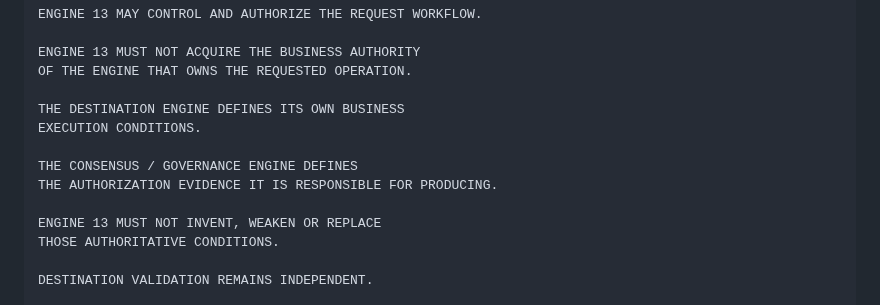
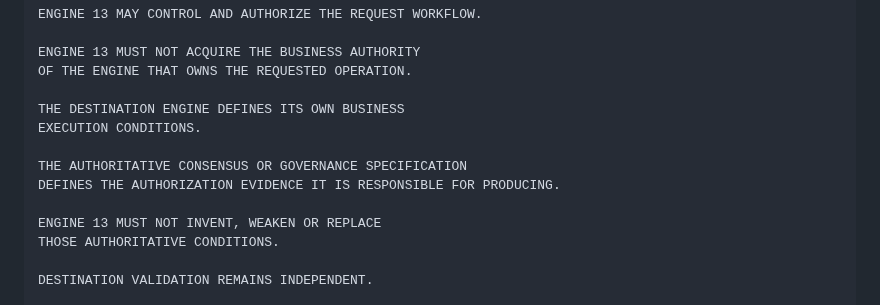
Before and after one commit to byLAEV/Chain-Poker-Genesis, a Markdown page: 13-request-and-permission-engine/README.md, the part around the change. GitHub-like rendering.

Commit message:
Close Engine 13 settlement authorization authority boundary

```diff
--- a/13-request-and-permission-engine/README.md
+++ b/13-request-and-permission-engine/README.md
@@ -904,8 +904,8 @@ OF THE ENGINE THAT OWNS THE REQUESTED OPERATION.
 THE DESTINATION ENGINE DEFINES ITS OWN BUSINESS
 EXECUTION CONDITIONS.
 
-THE CONSENSUS / GOVERNANCE ENGINE DEFINES
-THE AUTHORIZATION EVIDENCE IT IS RESPONSIBLE FOR PRODUCING.
+THE AUTHORITATIVE CONSENSUS OR GOVERNANCE SPECIFICATION
+DEFINES THE AUTHORIZATION EVIDENCE IT IS RESPONSIBLE FOR PRODUCING.
 
 ENGINE 13 MUST NOT INVENT, WEAKEN OR REPLACE
 THOSE AUTHORITATIVE CONDITIONS.
```
